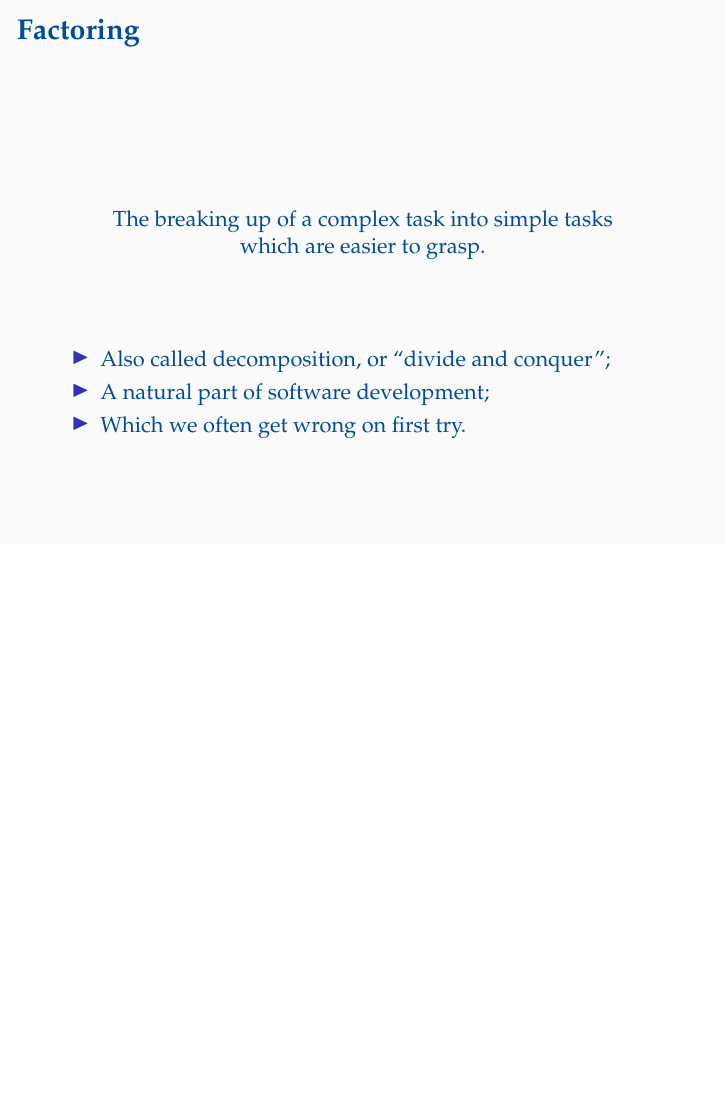
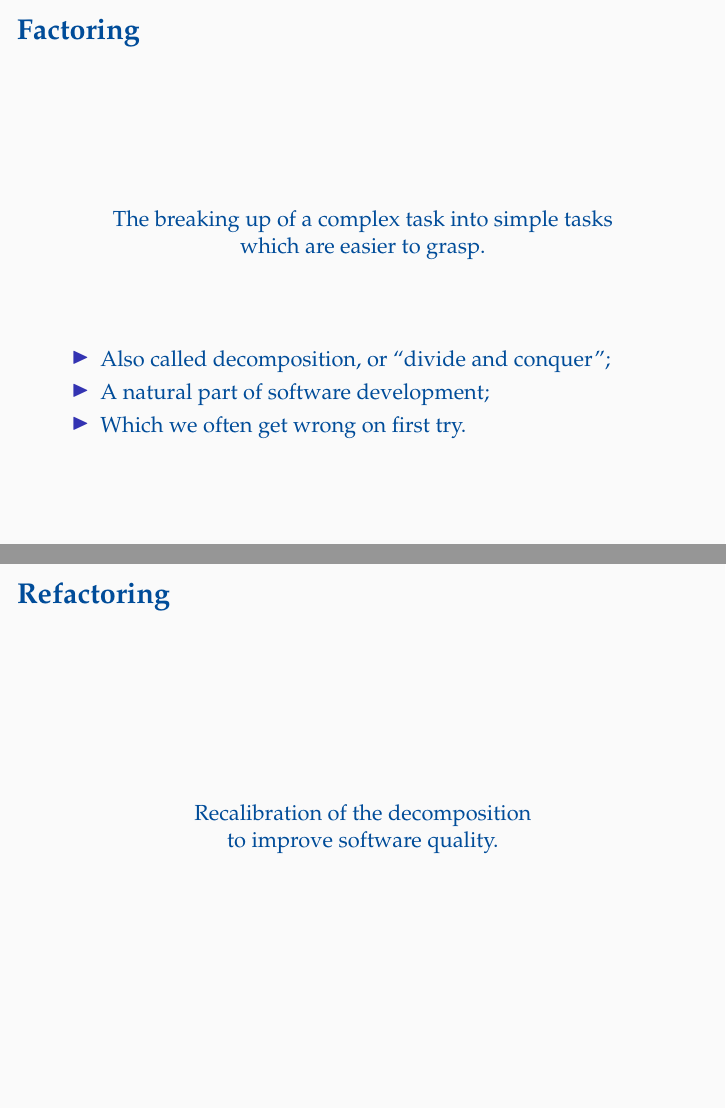
Before and after one commit to oleks/refactoring, LaTeX slides (slides/master.tex, which reads slides/refactoring.tex): page 2 of 6 before the commit and pages 2 and 3 of 7 after it, the two joined at a grey line, the shorter picture padded with empty space. Compiled offline with pdfLaTeX.

Commit message:
Refactoring

```diff
--- /dev/null
+++ b/slides/refactoring.tex
@@ -0,0 +1,11 @@
+\begin{frame}
+
+\frametitle{Refactoring}
+
+\begin{center}
+
+Recalibration of the decomposition \\ to improve software quality.
+
+\end{center}
+
+\end{frame}
```
Also changed, not shown: slides/master.tex (+2 -0 lines).
